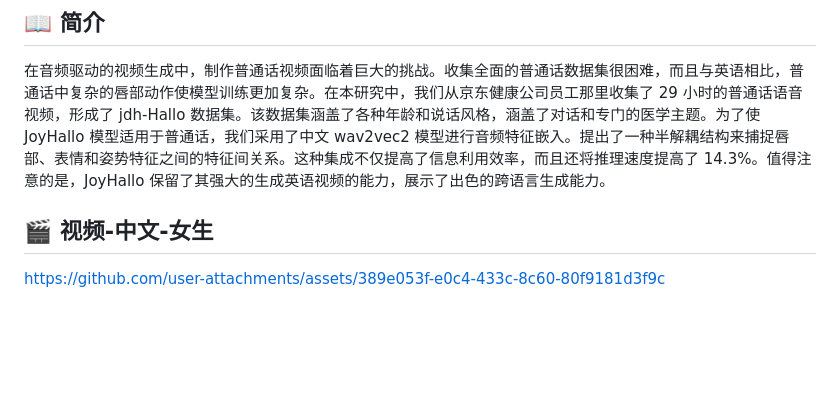
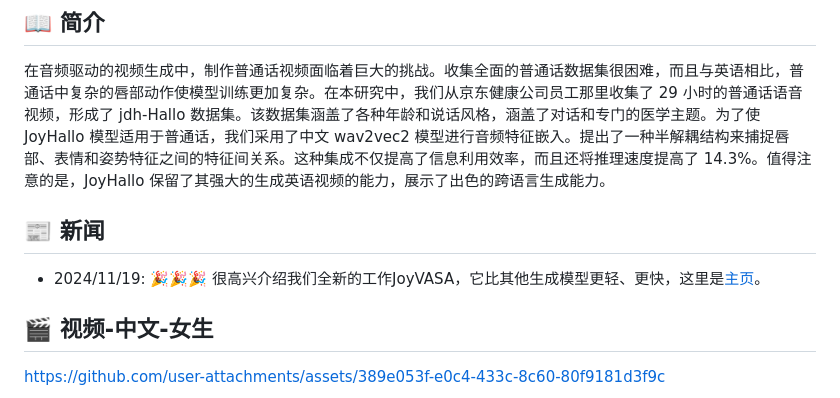
Before and after one commit to jdh-algo/JoyHallo, a Markdown page: README-zh.md, the part around the change. GitHub-like rendering; blank space fills up the shorter version.

```diff
--- a/README-zh.md
+++ b/README-zh.md
@@ -12,6 +12,10 @@
 ## 📖 简介
 
 在音频驱动的视频生成中，制作普通话视频面临着巨大的挑战。收集全面的普通话数据集很困难，而且与英语相比，普通话中复杂的唇部动作使模型训练更加复杂。在本研究中，我们从京东健康公司员工那里收集了 29 小时的普通话语音视频，形成了 jdh-Hallo 数据集。该数据集涵盖了各种年龄和说话风格，涵盖了对话和专门的医学主题。为了使 JoyHallo 模型适用于普通话，我们采用了中文 wav2vec2 模型进行音频特征嵌入。提出了一种半解耦结构来捕捉唇部、表情和姿势特征之间的特征间关系。这种集成不仅提高了信息利用效率，而且还将推理速度提高了 14.3%。值得注意的是，JoyHallo 保留了其强大的生成英语视频的能力，展示了出色的跨语言生成能力。
+
+## 📰 新闻
+
+- 2024/11/19: 🎉🎉🎉 很高兴介绍我们全新的工作JoyVASA，它比其他生成模型更轻、更快，这里是[主页](https://jdh-algo.github.io/JoyVASA/)。
 
 ## 🎬 视频-中文-女生
 
```
Also changed, not shown: README.md (+4 -0 lines).
